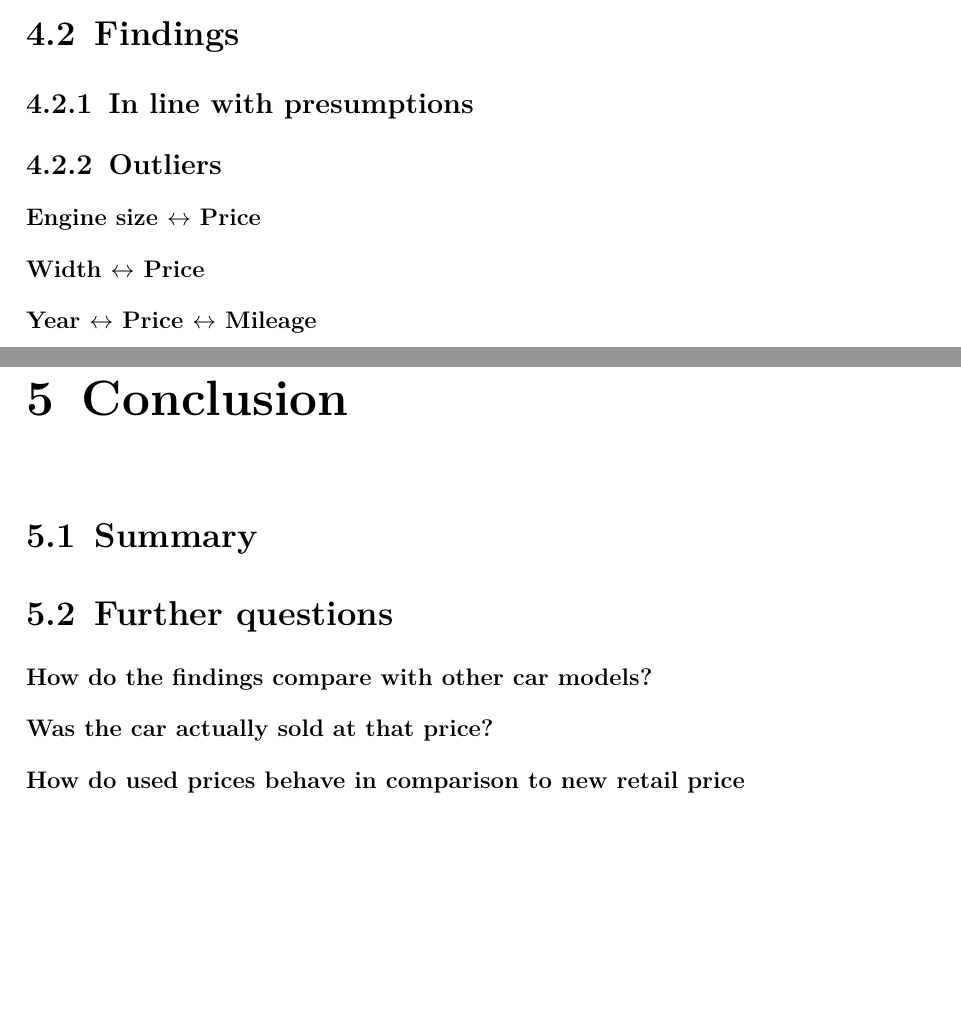
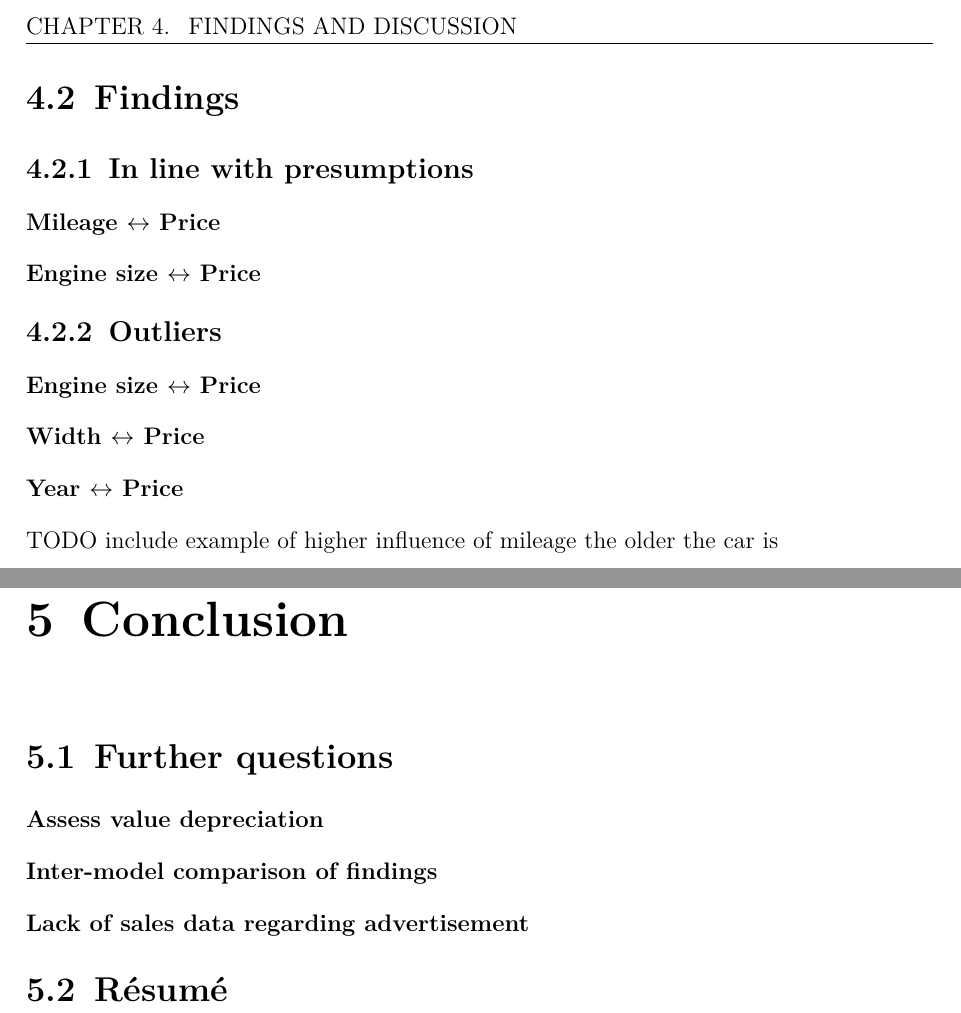
Before and after one commit to moritz-1234/businessanalytics, a LaTeX thesis (report/report.tex, which reads report/content/4.tex, report/content/5.tex): two parts of pages 8 and 9 of 10 before the commit and two parts of pages 9 and 10 of 11 after it, joined at a grey line, cut at the place of the change, the shorter picture padded with empty space. Compiled offline with pdfLaTeX.

Commit message:
continued

```diff
--- a/report/content/4.tex
+++ b/report/content/4.tex
@@ -31,7 +31,11 @@
 \end{table}
 \section{Findings}
 \subsection{In line with presumptions}
+\subsubsection{Mileage $\leftrightarrow$ Price}
+\subsubsection{Engine size $\leftrightarrow$ Price}
+
 \subsection{Outliers}
 \subsubsection{Engine size $\leftrightarrow$ Price}
 \subsubsection{Width $\leftrightarrow$ Price}
-\subsubsection{Year $\leftrightarrow$ Price $\leftrightarrow$ Mileage}
+\subsubsection{Year $\leftrightarrow$ Price}
+TODO include example of higher influence of mileage the older the car is
--- a/report/content/5.tex
+++ b/report/content/5.tex
@@ -1,6 +1,6 @@
 \chapter{Conclusion}
-\section{Summary}
 \section{Further questions}
-\subsubsection{How do the findings compare with other car models?}
-\subsubsection{Was the car actually sold at that price?}
-\subsubsection{How do used prices behave in comparison to new retail price}
+\subsubsection{Assess value depreciation}
+\subsubsection{Inter-model comparison of findings}
+\subsubsection{Lack of sales data regarding advertisement}
+\section{Résumé}
```
Also changed, not shown: report/report.pdf, 4 other files.
